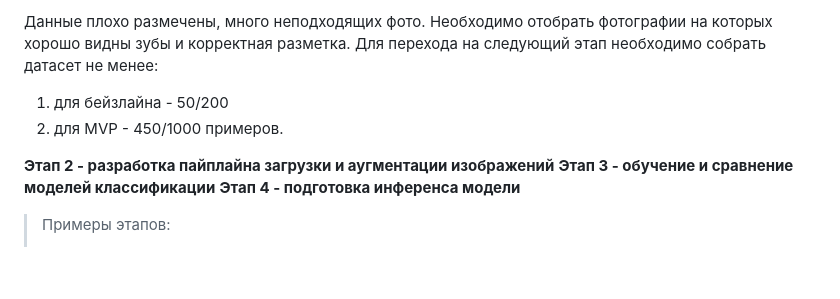
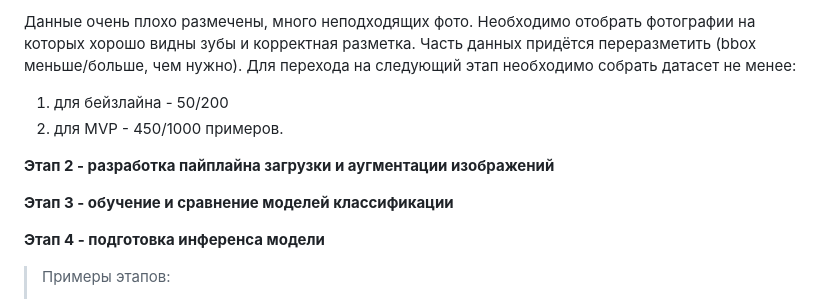
Before and after one commit to timekeeper18/itmo_reliableml, a Markdown page: designdoc/designdoc.md, the part around the change printed below. Rendered like a GitHub page; blank space fills up the shorter version.

Commit message:
Design doc updating. Adding datasets description.

```diff
--- a/designdoc/designdoc.md
+++ b/designdoc/designdoc.md
@@ -78,10 +79,12 @@ https://www.kaggle.com/datasets/salmansajid05/oral-diseases
 
- Данные плохо размечены, много неподходящих фото. Необходимо отобрать фотографии на которых хорошо видны зубы и корректная разметка. Для перехода на следующий этап необходимо собрать датасет не менее:
+ Данные очень плохо размечены, много неподходящих фото. Необходимо отобрать фотографии на которых хорошо видны зубы и корректная разметка. Часть данных придётся переразметить (bbox меньше/больше, чем нужно). Для перехода на следующий этап необходимо собрать датасет не менее:
  1) для бейзлайна - 50/200
  2) для MVP - 450/1000 примеров.
 
 **Этап 2 - разработка пайплайна загрузки и аугментации изображений**
+
 **Этап 3 - обучение и сравнение моделей классификации**
+
 **Этап 4 - подготовка инференса модели**
 
 > Примеры этапов:
```
Also changed, not shown: other parts of designdoc/designdoc.md (+14 -13 lines).
